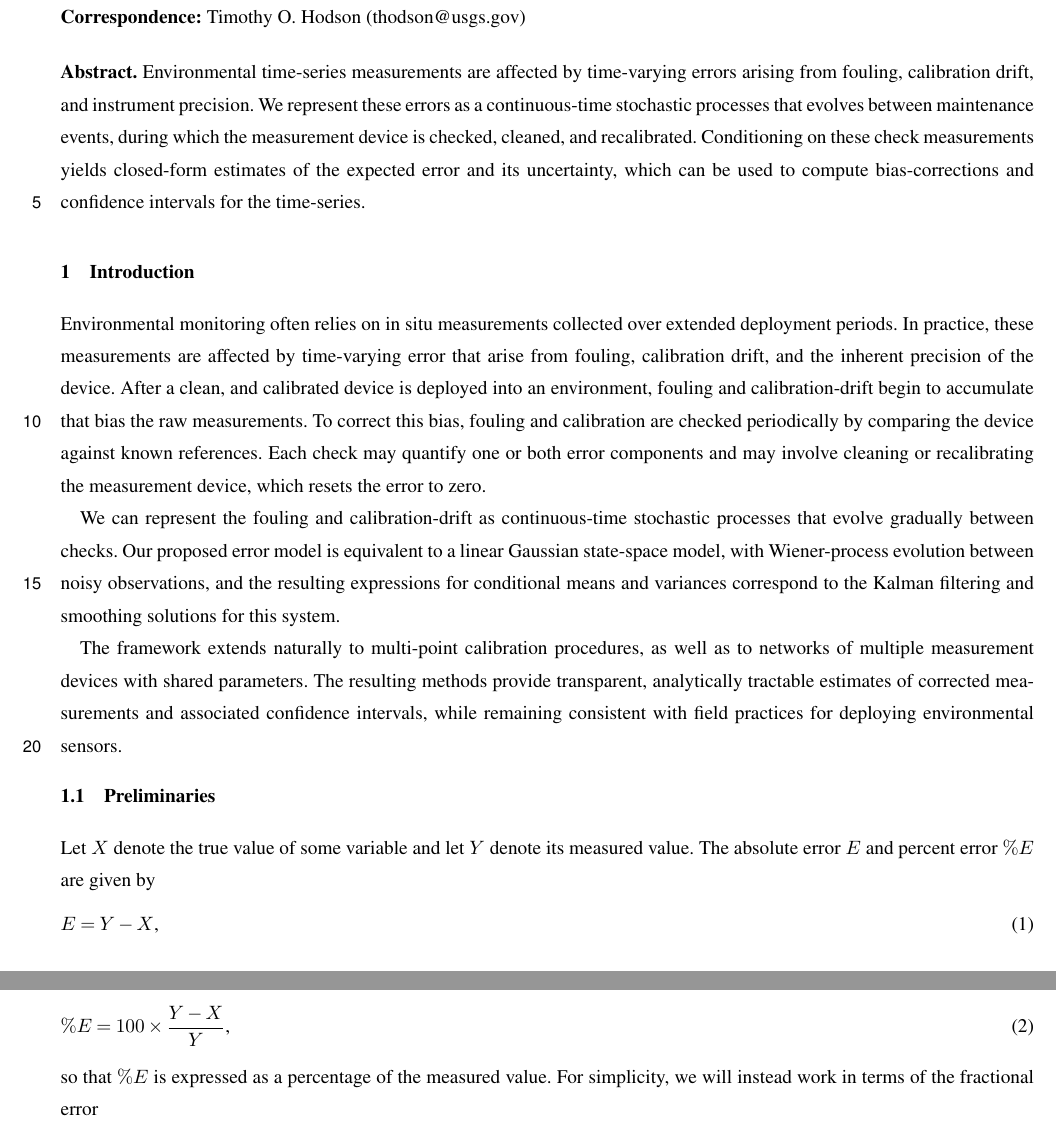
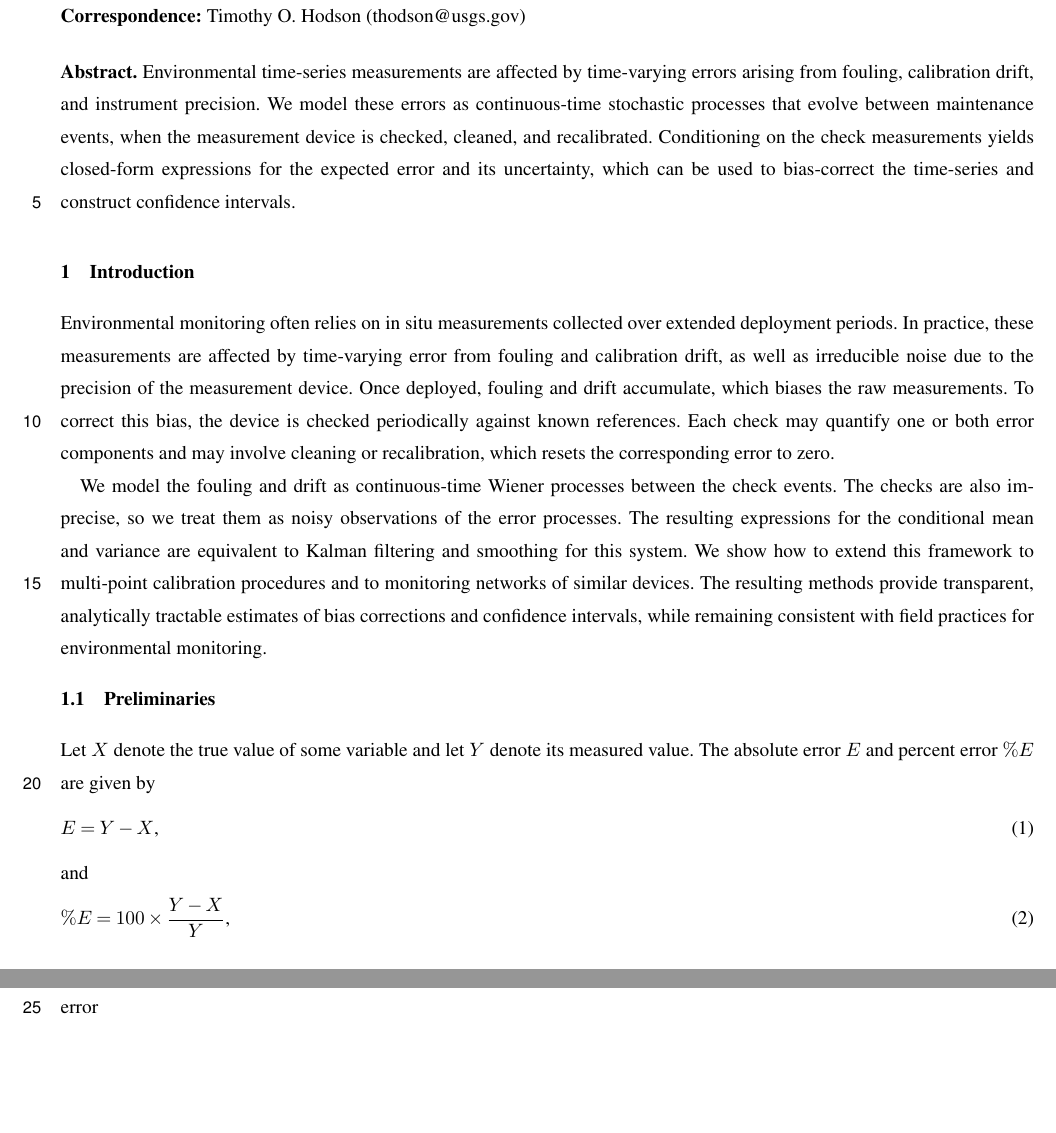
Before and after one commit to nodohs/manuscript_timeseries_error_model, a LaTeX document (timeseries_error_model.tex): two parts of pages 1 and 2 of 14, joined at a grey line, cut so that both start at the same text, the shorter picture padded with empty space. Compiled offline with pdfLaTeX; a missing font is replaced by an installed copy or a similar font; a LaTeX package or settings file that is missing is left out.

Commit message:
Revise intro

```diff
--- a/timeseries_error_model.tex
+++ b/timeseries_error_model.tex
@@ -128,13 +128,11 @@
 \begin{abstract}
     Environmental time-series measurements are affected by time-varying errors
     arising from fouling, calibration drift, and instrument precision.
-    We represent these errors as a continuous-time stochastic processes
-    that evolves between maintenance events,
-    during which the measurement device is checked, cleaned, and recalibrated.
-    Conditioning on these check measurements
-    yields closed-form estimates of the expected error and its uncertainty,
-    which can be used to compute bias-corrections and confidence intervals
-    for the time-series.
+    We model these errors as continuous-time stochastic processes that evolve between
+    maintenance events, when the measurement device is checked, cleaned, and recalibrated.
+    Conditioning on the check measurements yields closed-form expressions for the
+    expected error and its uncertainty, which can be used to bias-correct the
+    time-series and construct confidence intervals.
 \end{abstract}
 
 
@@ -146,33 +144,22 @@
 Environmental monitoring often relies on in situ measurements
 collected over extended deployment periods.
 In practice, these measurements are affected by time-varying error
-that arise from fouling, calibration drift,
-and the inherent precision of the device.
-%The device precision represents the irreducible noise that is present
-%even under ideal conditions, when the device is clean and properly calibrated.
-After a clean, and calibrated device is deployed into an environment,
-fouling and calibration-drift begin to accumulate that
-bias the raw measurements.
-To correct this bias, fouling and calibration are checked periodically
-by comparing the device against known references.
-Each check may quantify one or both error components
-and may involve cleaning or recalibrating the measurement device,
-which resets the error to zero.
-
-We can represent the fouling and calibration-drift as
-continuous-time stochastic processes that evolve gradually between checks.
-% Conditioning these processes on the check measurements yields simple
-% expressions for the expected error and its uncertainty during a deployment.
-Our proposed error model is equivalent to a linear Gaussian state-space model,
-with Wiener-process evolution between noisy observations,
-and the resulting expressions for conditional means and variances
-correspond to the Kalman filtering and smoothing solutions for this system.
-
-The framework extends naturally to multi-point calibration procedures,
-as well as to networks of multiple measurement devices with shared parameters.
-The resulting methods provide transparent, analytically tractable
-estimates of corrected measurements and associated confidence intervals, while
-remaining consistent with field practices for deploying environmental sensors.
+from fouling and calibration drift,
+as well as irreducible noise due to the precision of the measurement device.
+Once deployed, fouling and drift accumulate, which biases the raw measurements.
+To correct this bias, the device is checked periodically against known references.
+Each check may quantify one or both error components and may involve cleaning or
+recalibration, which resets the corresponding error to zero.
+
+We model the fouling and drift as continuous-time Wiener processes between the check events.
+The checks are also imprecise, so we treat them as noisy observations of the error processes.
+The resulting expressions for the conditional mean and variance are equivalent to
+Kalman filtering and smoothing for this system.
+We show how to extend this framework to multi-point calibration procedures and
+to monitoring networks of similar devices.
+The resulting methods provide transparent, analytically tractable estimates of
+bias corrections and confidence intervals,
+while remaining consistent with field practices for environmental monitoring.
 
 \subsection{Preliminaries}
 %
```
